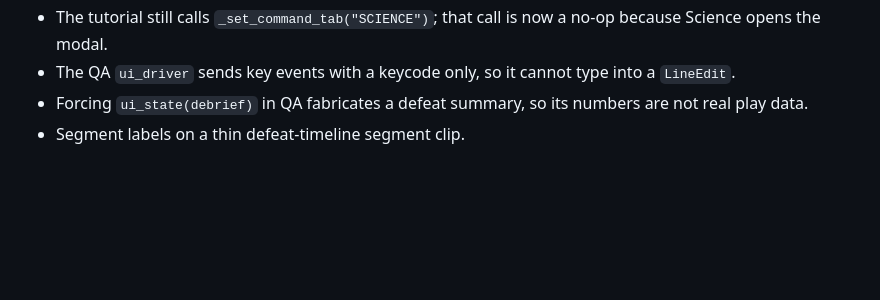
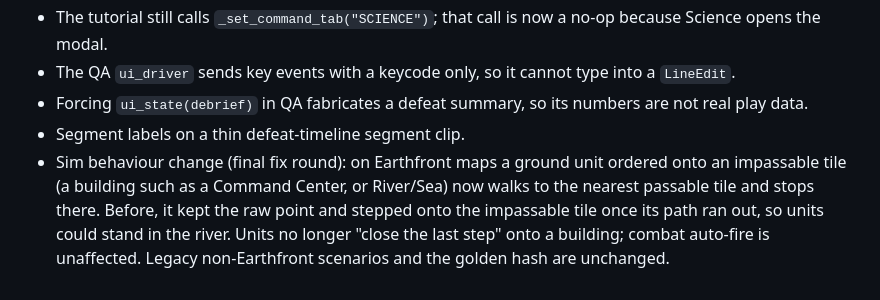
Before and after one commit to tdar200/military-rts-td, a Markdown page: docs/ascension/ui-deviations.md, the part around the change. Drawn GitHub-style; blank space fills up the shorter version.

Commit message:
Docs: note the earthfront stop-on-adjacent-tile movement change
Co-Authored-By: Claude Sonnet 5.5 <noreply@anthropic.com>

```diff
--- a/docs/ascension/ui-deviations.md
+++ b/docs/ascension/ui-deviations.md
@@ -492,3 +492,7 @@ writes `<qa dir>/states/*.png`. It actually writes `<qa dir>/state-*.png`. It wa
 - The QA `ui_driver` sends key events with a keycode only, so it cannot type into a `LineEdit`.
 - Forcing `ui_state(debrief)` in QA fabricates a defeat summary, so its numbers are not real play data.
 - Segment labels on a thin defeat-timeline segment clip.
+- Sim behaviour change (final fix round): on Earthfront maps a ground unit ordered onto an impassable tile (a building such as a
+  Command Center, or River/Sea) now walks to the nearest passable tile and stops there. Before, it kept the raw point and
+  stepped onto the impassable tile once its path ran out, so units could stand in the river. Units no longer "close the last
+  step" onto a building; combat auto-fire is unaffected. Legacy non-Earthfront scenarios and the golden hash are unchanged.
```
